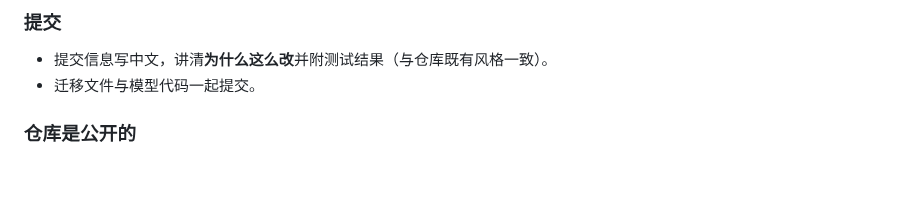
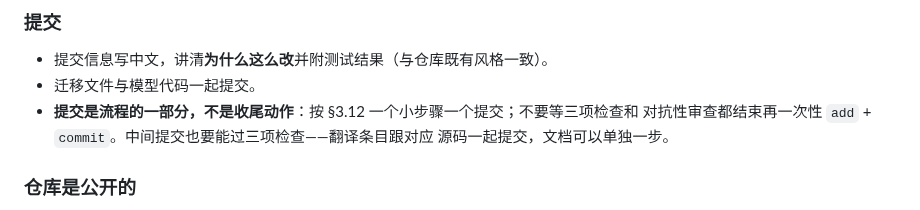
Before and after one commit to new-tocode/702platform, a Markdown page: AGENTS.md, the part around the change. Rendered like a GitHub page; blank space fills up the shorter version.

Commit message:
文档：把「提交是流程的一部分」写进项目约定
这轮把多个可验证步骤压成了一个提交，等三项检查与对抗性审查都结束才收口，
提交历史无法按步骤 review、回滚或 bisect。在 AGENTS 的「提交」一节明确：
小步骤就提交，中间提交也要过三项检查；翻译条目跟对应源码一起提交，
文档可以单独一步。

仅文档改动，未改代码、未跑全量测试。

```diff
--- a/AGENTS.md
+++ b/AGENTS.md
@@ -98,6 +98,9 @@
 
 - 提交信息写中文，讲清**为什么这么改**并附测试结果（与仓库既有风格一致）。
 - 迁移文件与模型代码一起提交。
+- **提交是流程的一部分，不是收尾动作**：按 §3.12 一个小步骤一个提交；不要等三项检查和
+  对抗性审查都结束再一次性 `add` + `commit`。中间提交也要能过三项检查——翻译条目跟对应
+  源码一起提交，文档可以单独一步。
 
 ### 仓库是公开的
 
```
